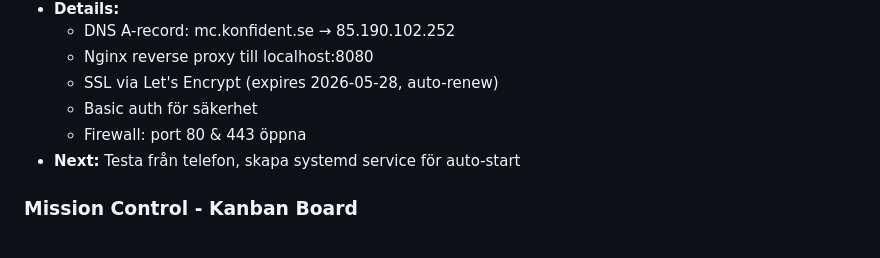
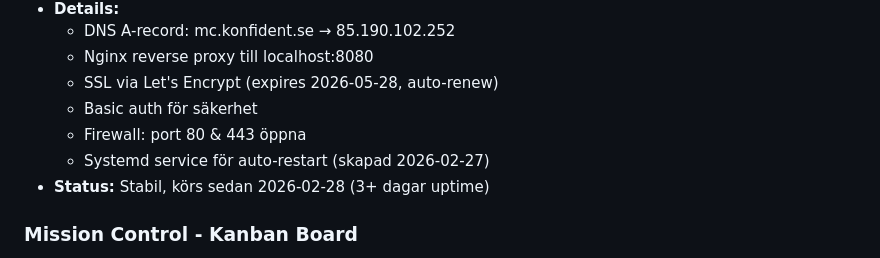
Before and after one commit to thyr-ai/Vayron, a Markdown page: MEMORY.md, the part around one of its changes. Drawn GitHub-style.

```diff
--- a/MEMORY.md
+++ b/MEMORY.md
@@ -237,7 +262,8 @@ rclone copy backup.tar.gz gdrive:backups/
   - SSL via Let's Encrypt (expires 2026-05-28, auto-renew)
   - Basic auth för säkerhet
   - Firewall: port 80 & 443 öppna
-- **Next:** Testa från telefon, skapa systemd service för auto-start
+  - Systemd service för auto-restart (skapad 2026-02-27)
+- **Status:** Stabil, körs sedan 2026-02-28 (3+ dagar uptime)
 
 ### Mission Control - Kanban Board
 - **Status:** Designspec komplett, väntar på implementation
```
Also changed, not shown: other parts of MEMORY.md (+44 -0 lines).
